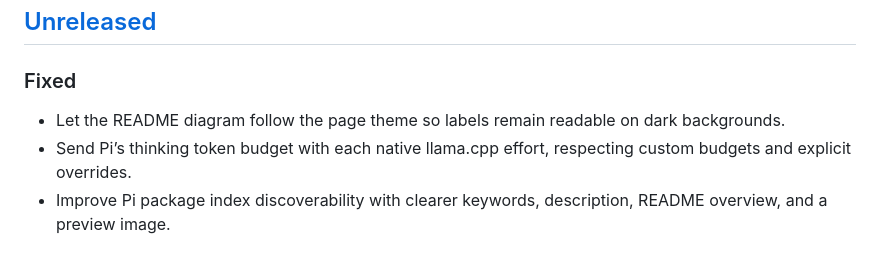
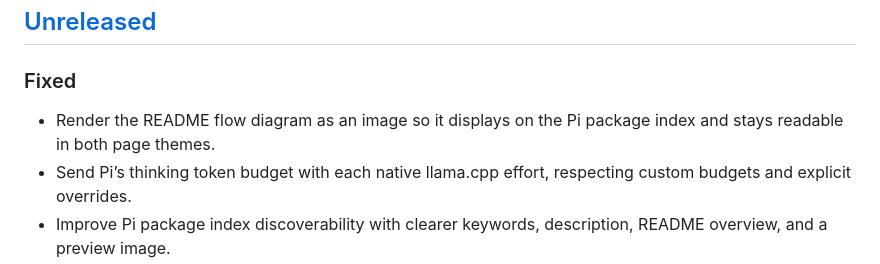
Before and after one commit to Ryu-CZ/pi-llama-reasoning, a Markdown page: CHANGELOG.md, the part around the change. Rendered like a GitHub page.

Commit message:
docs: replace README Mermaid with a rendered flow image

```diff
--- a/CHANGELOG.md
+++ b/CHANGELOG.md
@@ -9,7 +9,7 @@ and this project adheres to [Semantic Versioning](https://semver.org/spec/v2.0.0
 
 ### Fixed
 
-- Let the README diagram follow the page theme so labels remain readable on dark backgrounds.
+- Render the README flow diagram as an image so it displays on the Pi package index and stays readable in both page themes.
 - Send Pi’s thinking token budget with each native llama.cpp effort, respecting custom budgets and explicit overrides.
 - Improve Pi package index discoverability with clearer keywords, description, README overview, and a preview image.
 
```
Also changed, not shown: README.md (+3 -12 lines), media/reasoning-flow.png (added), 1 other file.
